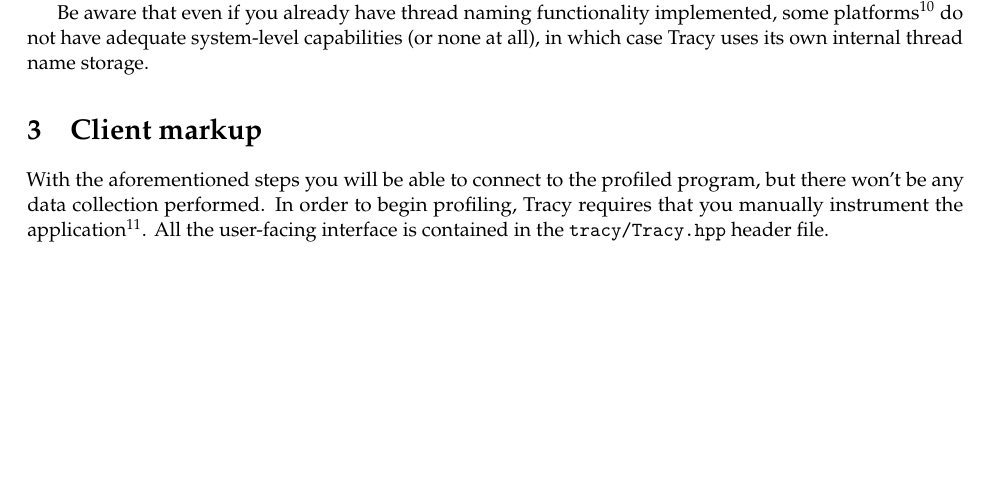
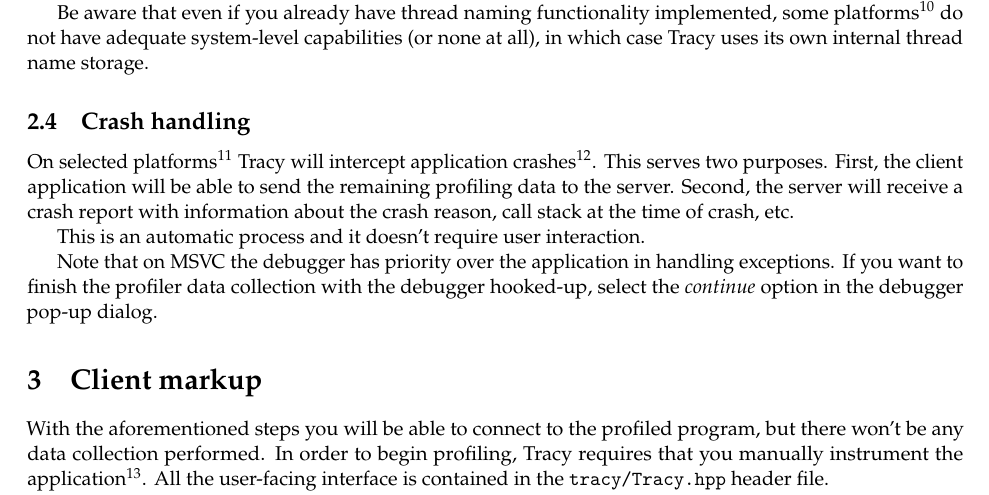
Before and after one commit to wolfpld/tracy, a LaTeX document (manual/tracy.tex): part of page 7 of 15, cut so that both start at the same text, the shorter picture padded with empty space. Compiled offline with pdfLaTeX.

Commit message:
Document crash handling.

```diff
--- a/manual/tracy.tex
+++ b/manual/tracy.tex
@@ -262,6 +262,14 @@
 Remember to set thread names for proper identification of threads. You should use the functions exposed in the \texttt{tracy/common/TracySystem.hpp} header to do so.
 
 Be aware that even if you already have thread naming functionality implemented, some platforms\footnote{Basically everything, but the recent Windows releases.} do not have adequate system-level capabilities (or none at all), in which case Tracy uses its own internal thread name storage.
+
+\subsection{Crash handling}
+
+On selected platforms\footnote{Windows, Linux.} Tracy will intercept application crashes\footnote{For example, invalid memory accesses ('segmentation faults', 'null pointer exceptions'), divisions by zero, etc.}. This serves two purposes. First, the client application will be able to send the remaining profiling data to the server. Second, the server will receive a crash report with information about the crash reason, call stack at the time of crash, etc.
+
+This is an automatic process and it doesn't require user interaction.
+
+Note that on MSVC the debugger has priority over the application in handling exceptions. If you want to finish the profiler data collection with the debugger hooked-up, select the \emph{continue} option in the debugger pop-up dialog.
 
 \section{Client markup}
 \label{client}
```
